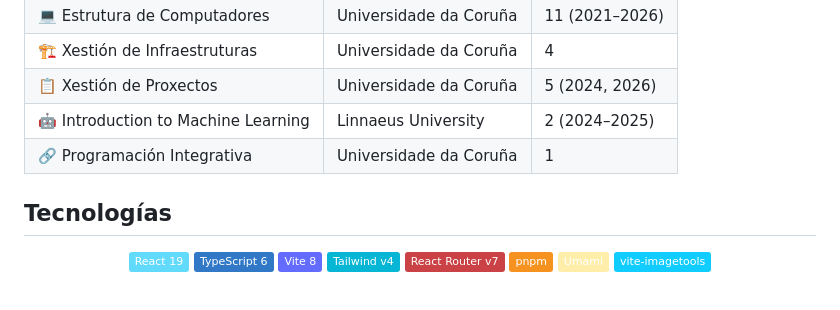
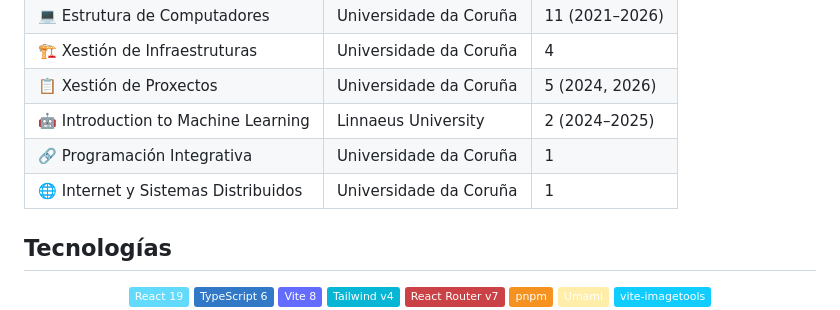
Before and after one commit to TeenBiscuits/Pasame-Examenes, a Markdown page: README.md, the part around the change. Rendered like a GitHub page; badges without logos.

```diff
--- a/README.md
+++ b/README.md
@@ -55,6 +55,7 @@ Simula el examen real: temporizador en cuenta atrás, puntuación en directo, y
 | 📋 Xestión de Proxectos             | Universidade da Coruña | 5 (2024, 2026) |
 | 🤖 Introduction to Machine Learning | Linnaeus University    | 2 (2024–2025)  |
 | 🔗 Programación Integrativa         | Universidade da Coruña | 1              |
+| 🌐 Internet y Sistemas Distribuidos | Universidade da Coruña | 1              |
 
 ## Tecnologías
 
```
